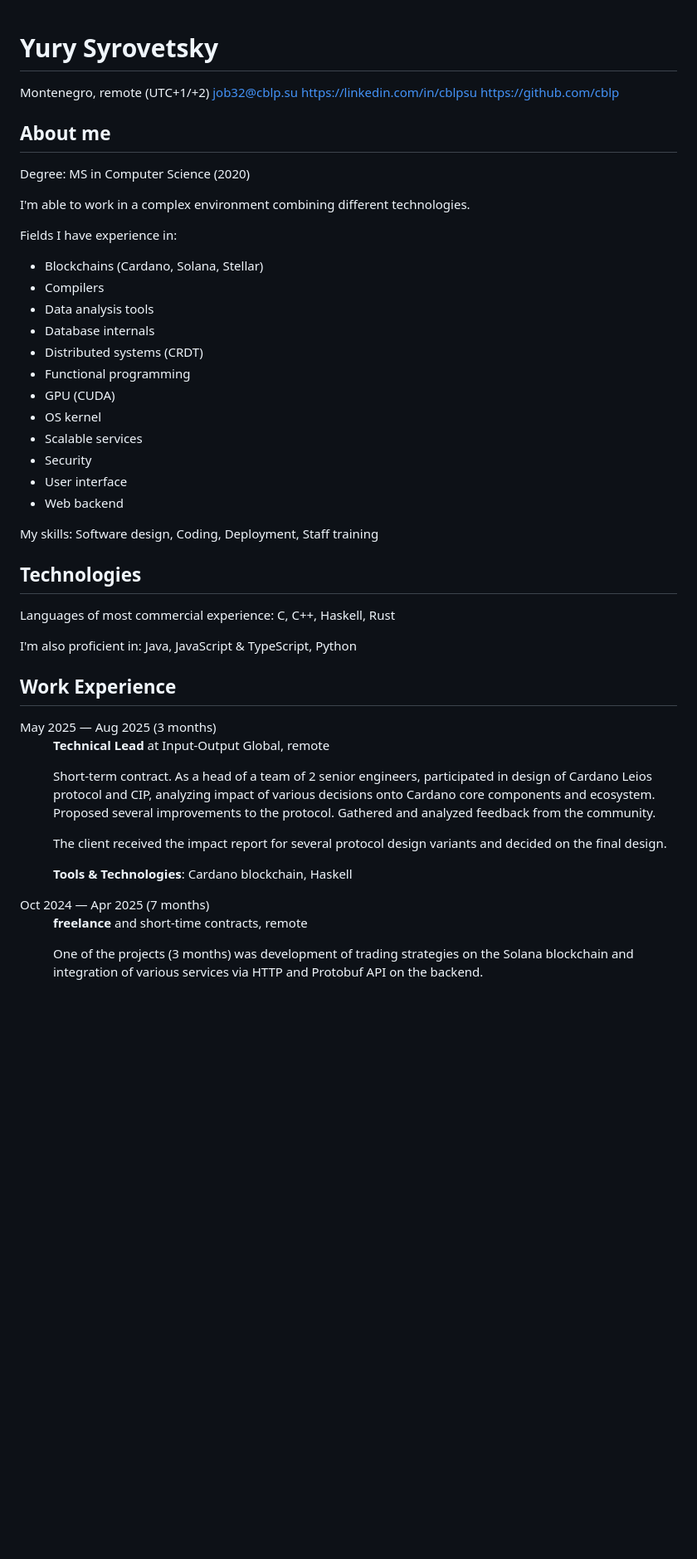
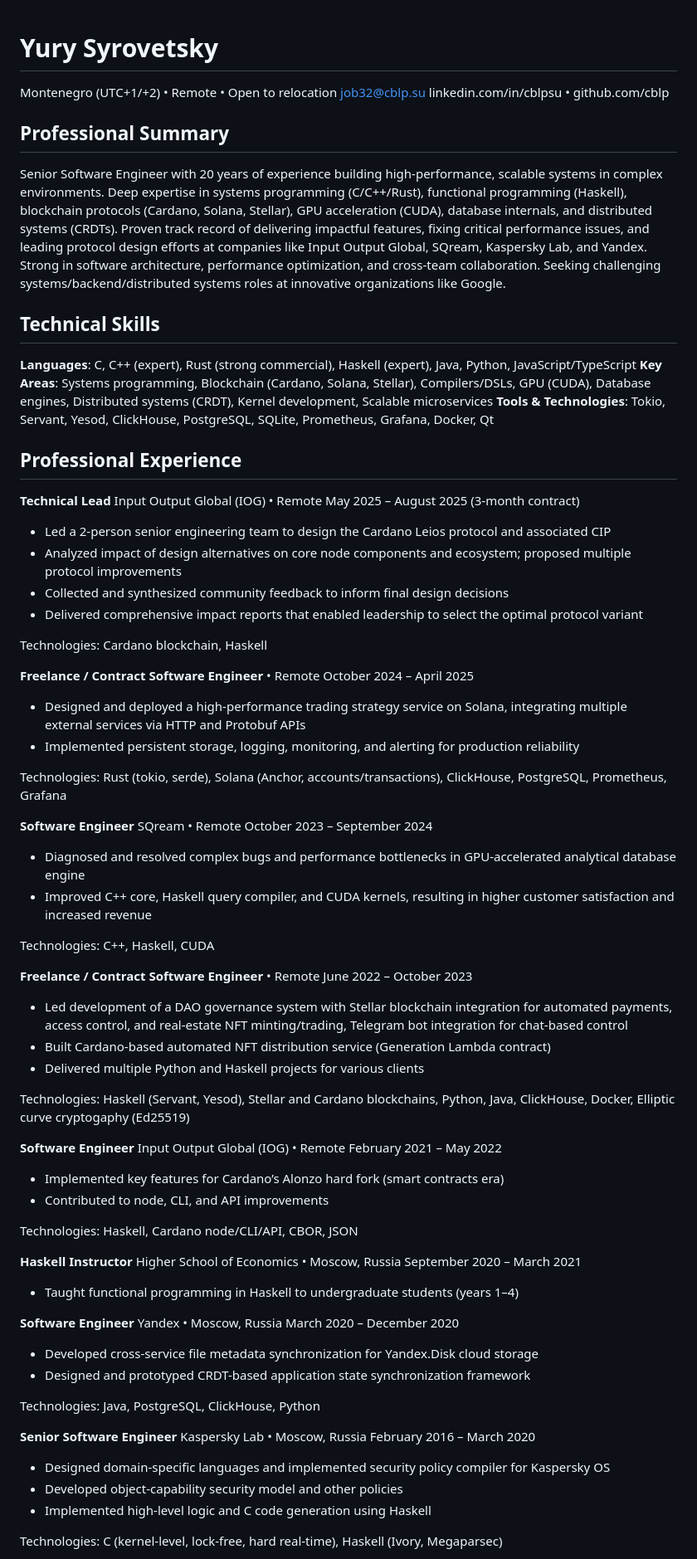
Before and after one commit to cblp/cv, a Markdown page: cv.md, the part around one of its changes. Shown at 83% size. Rendered like a GitHub page; blank space fills up the shorter version.

```diff
--- a/cv.md
+++ b/cv.md
@@ -1,55 +1,78 @@
 # Yury Syrovetsky
+Montenegro (UTC+1/+2) • Remote • Open to relocation
+job32@cblp.su
+linkedin.com/in/cblpsu • github.com/cblp
 
-Montenegro, remote (UTC+1/+2)
-job32@cblp.su
-https://linkedin.com/in/cblpsu
-https://github.com/cblp
+## Professional Summary
+Senior Software Engineer with 20 years of experience building high-performance, scalable systems in complex environments. Deep expertise in systems programming (C/C++/Rust), functional programming (Haskell), blockchain protocols (Cardano, Solana, Stellar), GPU acceleration (CUDA), database internals, and distributed systems (CRDTs). Proven track record of delivering impactful features, fixing critical performance issues, and leading protocol design efforts at companies like Input Output Global, SQream, Kaspersky Lab, and Yandex. Strong in software architecture, performance optimization, and cross-team collaboration. Seeking challenging systems/backend/distributed systems roles at innovative organizations like Google.
 
-## About me
+## Technical Skills
+**Languages**: C, C++ (expert), Rust (strong commercial), Haskell (expert), Java, Python, JavaScript/TypeScript
+**Key Areas**: Systems programming, Blockchain (Cardano, Solana, Stellar), Compilers/DSLs, GPU (CUDA), Database engines, Distributed systems (CRDT), Kernel development, Scalable microservices
+**Tools & Technologies**: Tokio, Servant, Yesod, ClickHouse, PostgreSQL, SQLite, Prometheus, Grafana, Docker, Qt
 
-Degree: MS in Computer Science (2020)
+## Professional Experience
 
-I'm able to work in a complex environment combining different technologies.
+**Technical Lead**
+Input Output Global (IOG) • Remote
+May 2025 – August 2025 (3-month contract)
+- Led a 2-person senior engineering team to design the Cardano Leios protocol and associated CIP
+- Analyzed impact of design alternatives on core node components and ecosystem; proposed multiple protocol improvements
+- Collected and synthesized community feedback to inform final design decisions
+- Delivered comprehensive impact reports that enabled leadership to select the optimal protocol variant
 
-Fields I have experience in:
-- Blockchains (Cardano, Solana, Stellar)
-- Compilers
-- Data analysis tools
-- Database internals
-- Distributed systems (CRDT)
-- Functional programming
-- GPU (CUDA)
-- OS kernel
-- Scalable services
-- Security
-- User interface
-- Web backend
+Technologies: Cardano blockchain, Haskell
 
-My skills: Software design, Coding, Deployment, Staff training
+**Freelance / Contract Software Engineer** • Remote
+October 2024 – April 2025
+- Designed and deployed a high-performance trading strategy service on Solana, integrating multiple external services via HTTP and Protobuf APIs
+- Implemented persistent storage, logging, monitoring, and alerting for production reliability
 
-## Technologies
+Technologies: Rust (tokio, serde), Solana (Anchor, accounts/transactions), ClickHouse, PostgreSQL, Prometheus, Grafana
 
-Languages of most commercial experience: C, C++, Haskell, Rust
+**Software Engineer**
+SQream • Remote
+October 2023 – September 2024
+- Diagnosed and resolved complex bugs and performance bottlenecks in GPU-accelerated analytical database engine
+- Improved C++ core, Haskell query compiler, and CUDA kernels, resulting in higher customer satisfaction and increased revenue
 
-I'm also proficient in: Java, JavaScript & TypeScript, Python
+Technologies: C++, Haskell, CUDA
 
-## Work Experience
+**Freelance / Contract Software Engineer** • Remote
+June 2022 – October 2023
+- Led development of a DAO governance system with Stellar blockchain integration for automated payments, access control, and real-estate NFT minting/trading, Telegram bot integration for chat-based control
+- Built Cardano-based automated NFT distribution service (Generation Lambda contract)
+- Delivered multiple Python and Haskell projects for various clients
 
-<dl>
-<dt>May 2025 — Aug 2025 (3 months)</dt><dd>
+Technologies: Haskell (Servant, Yesod), Stellar and Cardano blockchains, Python, Java, ClickHouse, Docker, Elliptic curve cryptogaphy (Ed25519)
 
-**Technical Lead** at Input-Output Global, remote
+**Software Engineer**
+Input Output Global (IOG) • Remote
+February 2021 – May 2022
+- Implemented key features for Cardano’s Alonzo hard fork (smart contracts era)
+- Contributed to node, CLI, and API improvements
 
-Short-term contract. As a head of a team of 2 senior engineers, participated in design of Cardano Leios protocol and CIP, analyzing impact of various decisions onto Cardano core components and ecosystem. Proposed several improvements to the protocol. Gathered and analyzed feedback from the community.
+Technologies: Haskell, Cardano node/CLI/API, CBOR, JSON
 
-The client received the impact report for several protocol design variants and decided on the final design.
+**Haskell Instructor**
+Higher School of Economics • Moscow, Russia
+September 2020 – March 2021
+- Taught functional programming in Haskell to undergraduate students (years 1–4)
 
-**Tools & Technologies**: Cardano blockchain, Haskell
-</dd>
+**Software Engineer**
+Yandex • Moscow, Russia
+March 2020 – December 2020
+- Developed cross-service file metadata synchronization for Yandex.Disk cloud storage
+- Designed and prototyped CRDT-based application state synchronization framework
 
-<dt>Oct 2024 — Apr 2025 (7 months)</dt><dd>
+Technologies: Java, PostgreSQL, ClickHouse, Python
 
-**freelance** and short-time contracts, remote
+**Senior Software Engineer**
+Kaspersky Lab • Moscow, Russia
+February 2016 – March 2020
+- Designed domain-specific languages and implemented security policy compiler for Kaspersky OS
+- Developed object-capability security model and other policies
+- Implemented high-level logic and C code generation using Haskell
 
-One of the projects (3 months) was development of trading strategies on the Solana blockchain and integration of various services via HTTP and Protobuf API on the backend.
+Technologies: C (kernel-level, lock-free, hard real-time), Haskell (Ivory, Megaparsec)
 
```
Also changed, not shown: other parts of cv.md (+19 -102 lines).
